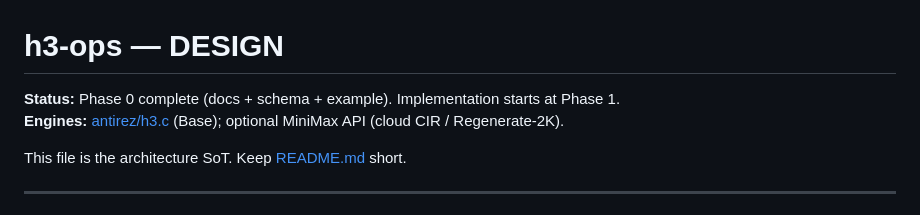
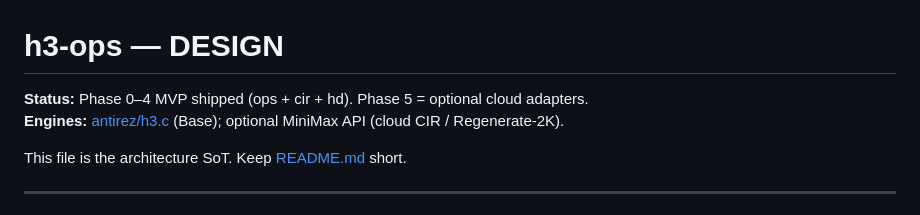
Before and after one commit to quantz8a/h3-ops, a Markdown page: DESIGN.md, the part around the change. Drawn GitHub-style.

```diff
--- a/DESIGN.md
+++ b/DESIGN.md
@@ -1,6 +1,6 @@
 # h3-ops — DESIGN
 
-**Status:** Phase 0 complete (docs + schema + example). Implementation starts at Phase 1.
+**Status:** Phase 0–4 MVP shipped (ops + cir + hd). Phase 5 = optional cloud adapters.
 **Engines:** [antirez/h3.c](https://github.com/antirez/h3.c) (Base); optional MiniMax API (cloud CIR / Regenerate-2K).
 
 This file is the architecture SoT. Keep [README.md](README.md) short.
```
Also changed, not shown: README.md (+48 -33 lines), examples/renders/README.md (added, +13 -0 lines), docs/assets/social-preview.png (added), 3 other files.
